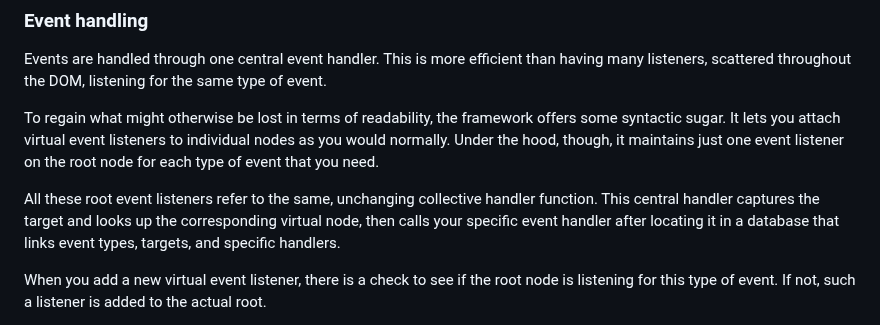
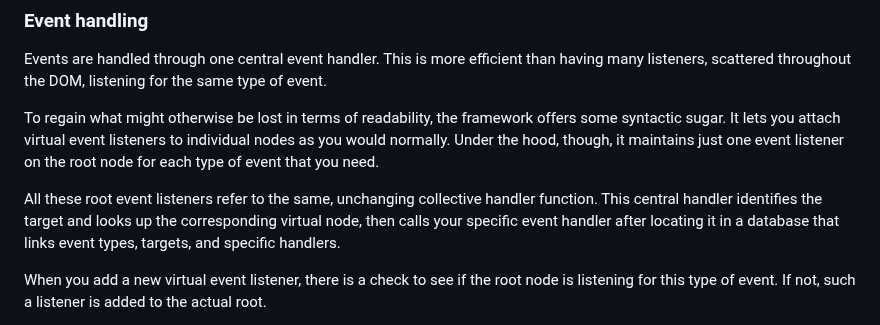
Before and after one commit to pjtunstall/overreact, a Markdown page: readme.md, the part around the change. Rendered like a GitHub page.

Commit message:
edit to event handling description in readme: not actually during capturing

```diff
--- a/readme.md
+++ b/readme.md
@@ -73,7 +73,7 @@ Events are handled through one central event handler. This is more efficient tha
 
 To regain what might otherwise be lost in terms of readability, the framework offers some syntactic sugar. It lets you attach virtual event listeners to individual nodes as you would normally. Under the hood, though, it maintains just one event listener on the root node for each type of event that you need.
 
-All these root event listeners refer to the same, unchanging collective handler function. This central handler captures the target and looks up the corresponding virtual node, then calls your specific event handler after locating it in a database that links event types, targets, and specific handlers.
+All these root event listeners refer to the same, unchanging collective handler function. This central handler identifies the target and looks up the corresponding virtual node, then calls your specific event handler after locating it in a database that links event types, targets, and specific handlers.
 
 When you add a new virtual event listener, there is a check to see if the root node is listening for this type of event. If not, such a listener is added to the actual root.
 
```
